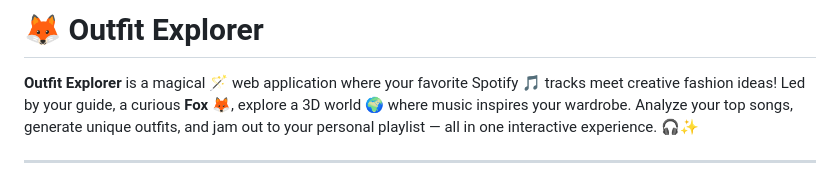
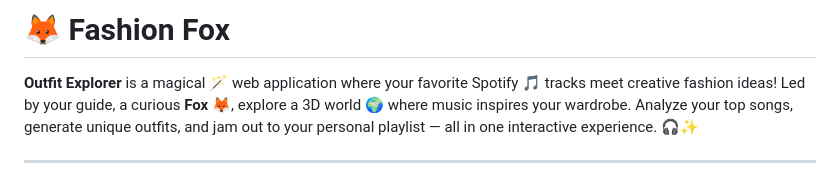
Before and after one commit to Beichennnn/Fashion-Fox, a Markdown page: README.md, the part around the change. Drawn GitHub-style.

```diff
--- a/README.md
+++ b/README.md
@@ -1,4 +1,4 @@
-# 🦊 Outfit Explorer
+# 🦊 Fashion Fox
 
 **Outfit Explorer** is a magical 🪄 web application where your favorite Spotify 🎵 tracks meet creative fashion ideas! Led by your guide, a curious **Fox 🦊**, explore a 3D world 🌍 where music inspires your wardrobe. Analyze your top songs, generate unique outfits, and jam out to your personal playlist — all in one interactive experience. 🎧✨
 
```
